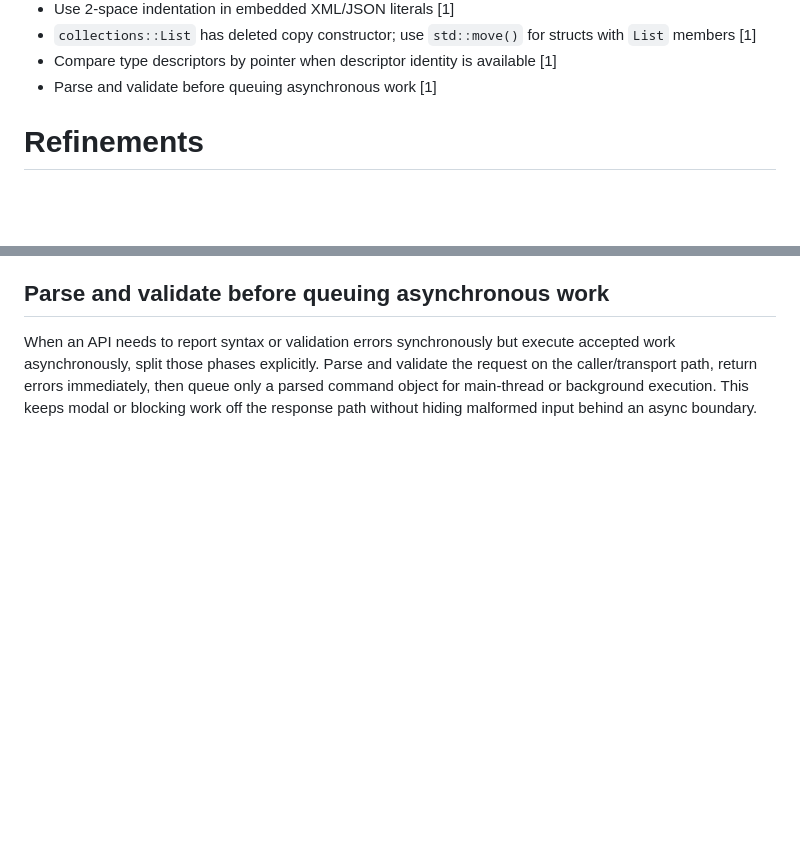
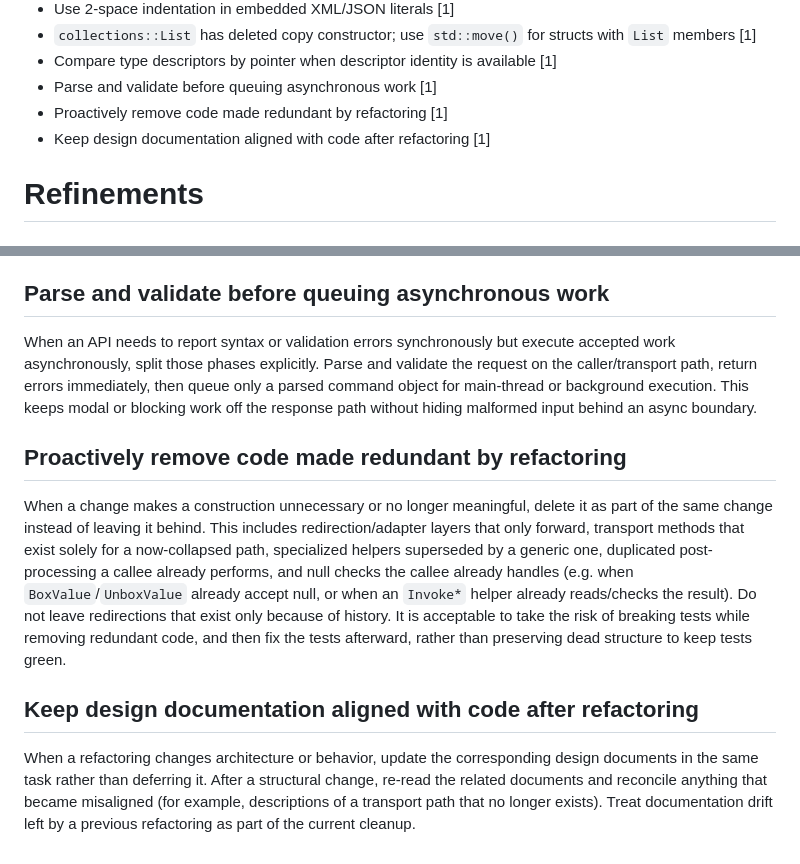
Before and after one commit to vczh-libraries/VlppRegex, a Markdown page: .github/KnowledgeBase/Learning.md, 2 parts joined by grey strips. GitHub-like rendering; blank space fills up the shorter version.

Commit message:
KB: sync new cross-project learnings from Tools

```diff
--- a/.github/KnowledgeBase/Learning.md
+++ b/.github/KnowledgeBase/Learning.md
@@ -35,6 +35,8 @@
 - `collections::List` has deleted copy constructor; use `std::move()` for structs with `List` members [1]
 - Compare type descriptors by pointer when descriptor identity is available [1]
 - Parse and validate before queuing asynchronous work [1]
+- Proactively remove code made redundant by refactoring [1]
+- Keep design documentation aligned with code after refactoring [1]
 
 # Refinements
 
@@ -199,3 +201,11 @@ When a failure is part of the public or script-visible semantics and tests are e
 ## Parse and validate before queuing asynchronous work
 
 When an API needs to report syntax or validation errors synchronously but execute accepted work asynchronously, split those phases explicitly. Parse and validate the request on the caller/transport path, return errors immediately, then queue only a parsed command object for main-thread or background execution. This keeps modal or blocking work off the response path without hiding malformed input behind an async boundary.
+
+## Proactively remove code made redundant by refactoring
+
+When a change makes a construction unnecessary or no longer meaningful, delete it as part of the same change instead of leaving it behind. This includes redirection/adapter layers that only forward, transport methods that exist solely for a now-collapsed path, specialized helpers superseded by a generic one, duplicated post-processing a callee already performs, and null checks the callee already handles (e.g. when `BoxValue`/`UnboxValue` already accept null, or when an `Invoke*` helper already reads/checks the result). Do not leave redirections that exist only because of history. It is acceptable to take the risk of breaking tests while removing redundant code, and then fix the tests afterward, rather than preserving dead structure to keep tests green.
+
+## Keep design documentation aligned with code after refactoring
+
+When a refactoring changes architecture or behavior, update the corresponding design documents in the same task rather than deferring it. After a structural change, re-read the related documents and reconcile anything that became misaligned (for example, descriptions of a transport path that no longer exists). Treat documentation drift left by a previous refactoring as part of the current cleanup.
```
